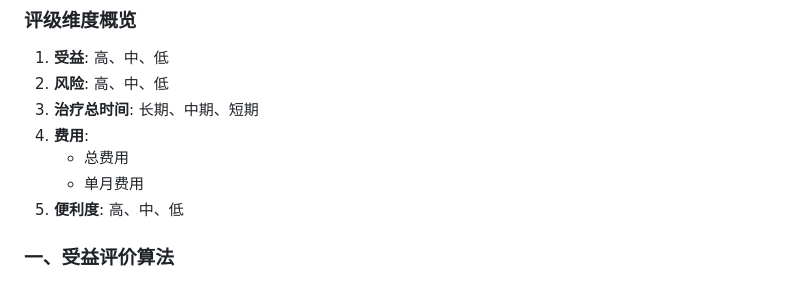
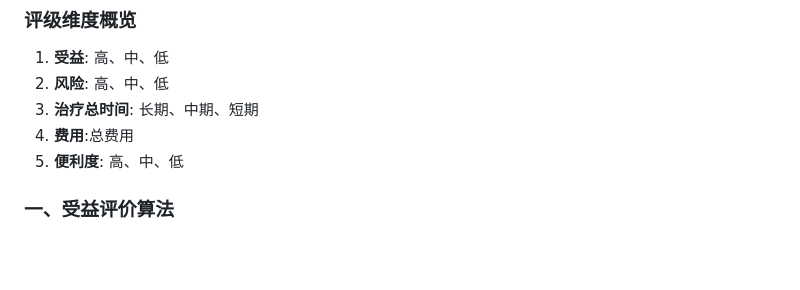
Before and after one commit to ok9ppp/Zelio, a Markdown page: README.md, the part around the change. GitHub-like rendering; blank space fills up the shorter version.

Commit message:
更新README.md：简化费用评级描述

```diff
--- a/README.md
+++ b/README.md
@@ -163,9 +163,7 @@ Authorization: Bearer <your_token>
 1. **受益**: 高、中、低
 2. **风险**: 高、中、低
 3. **治疗总时间**: 长期、中期、短期
-4. **费用**:
-   - 总费用
-   - 单月费用
+4. **费用**:总费用
 5. **便利度**: 高、中、低
 
 ### 一、受益评价算法
```
